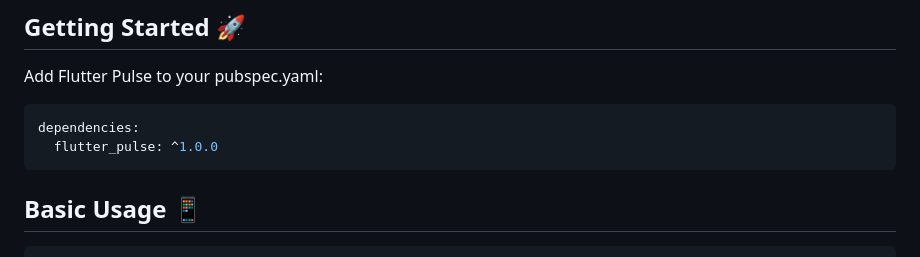
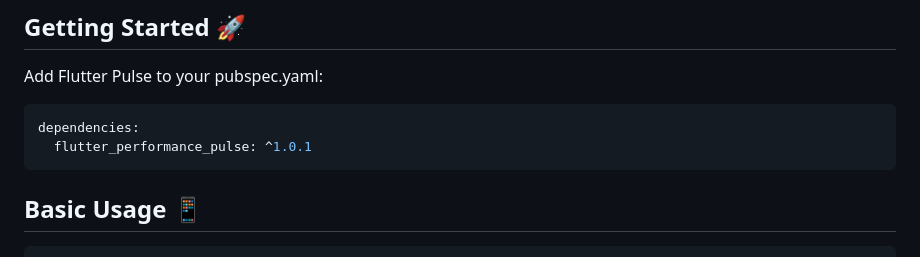
Before and after one commit to jamalihassan0307/flutter_performance_pulse, a Markdown page: README.md, the part around the change. Rendered like a GitHub page.

Commit message:
Update README.md to reflect the package name change from flutter_pulse to flutter_performance_pulse in the dependencies section.

````diff
--- a/README.md
+++ b/README.md
@@ -48,7 +48,7 @@ Add Flutter Pulse to your pubspec.yaml:
 
 ```yaml
 dependencies:
-  flutter_pulse: ^1.0.0
+  flutter_performance_pulse: ^1.0.1
 ```
 
 ## Basic Usage 📱
````
